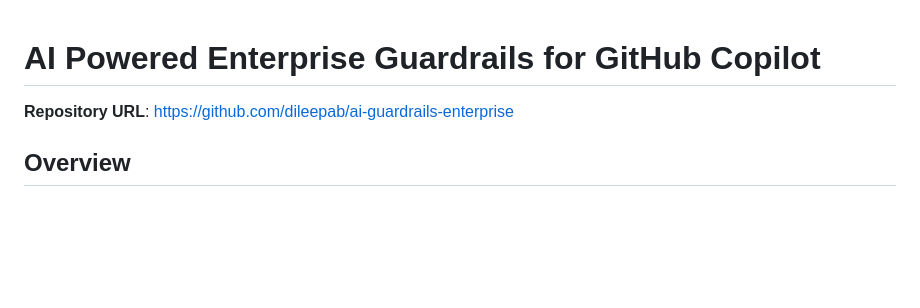
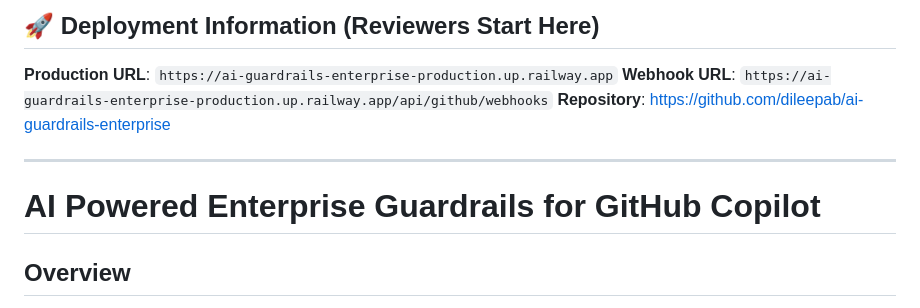
Before and after one commit to dileepab/ai-guardrails-enterprise, a Markdown page: README.md, the part around the change. GitHub-like rendering; blank space fills up the shorter version.

Commit message:
Docs: Add prominent Deployment Info to README for reviewers

```diff
--- a/README.md
+++ b/README.md
@@ -1,6 +1,13 @@
+
+## 🚀 Deployment Information (Reviewers Start Here)
+
+**Production URL**: `https://ai-guardrails-enterprise-production.up.railway.app`
+**Webhook URL**: `https://ai-guardrails-enterprise-production.up.railway.app/api/github/webhooks`
+**Repository**: [https://github.com/dileepab/ai-guardrails-enterprise](https://github.com/dileepab/ai-guardrails-enterprise)
+
+---
+
 # AI Powered Enterprise Guardrails for GitHub Copilot
-
-**Repository URL**: [https://github.com/dileepab/ai-guardrails-enterprise](https://github.com/dileepab/ai-guardrails-enterprise)
 
 ## Overview
 This solution provides an enterprise-grade guardrails system for GitHub Copilot and general development workflows. It integrates deeply with GitHub via a Probot App to enforce:
```
